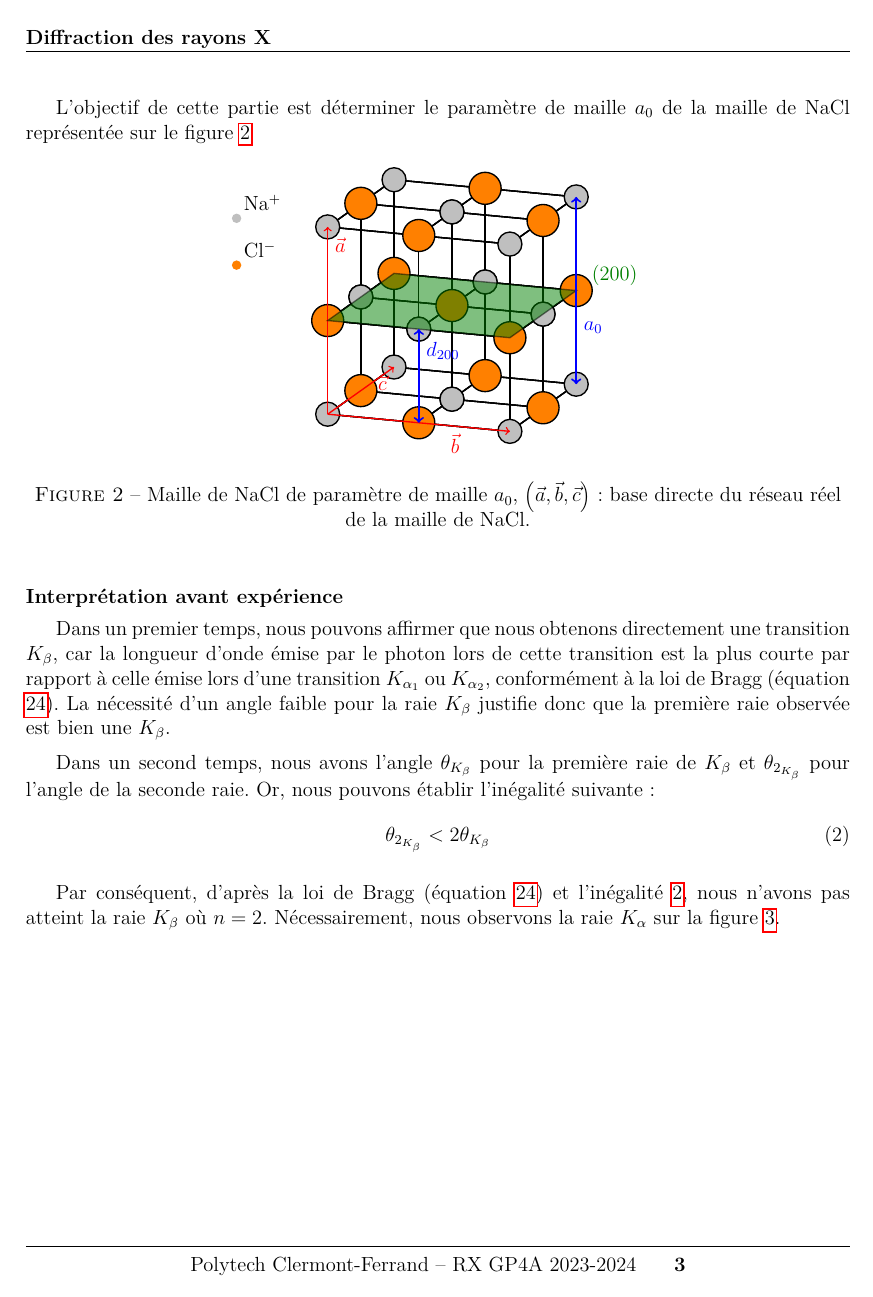
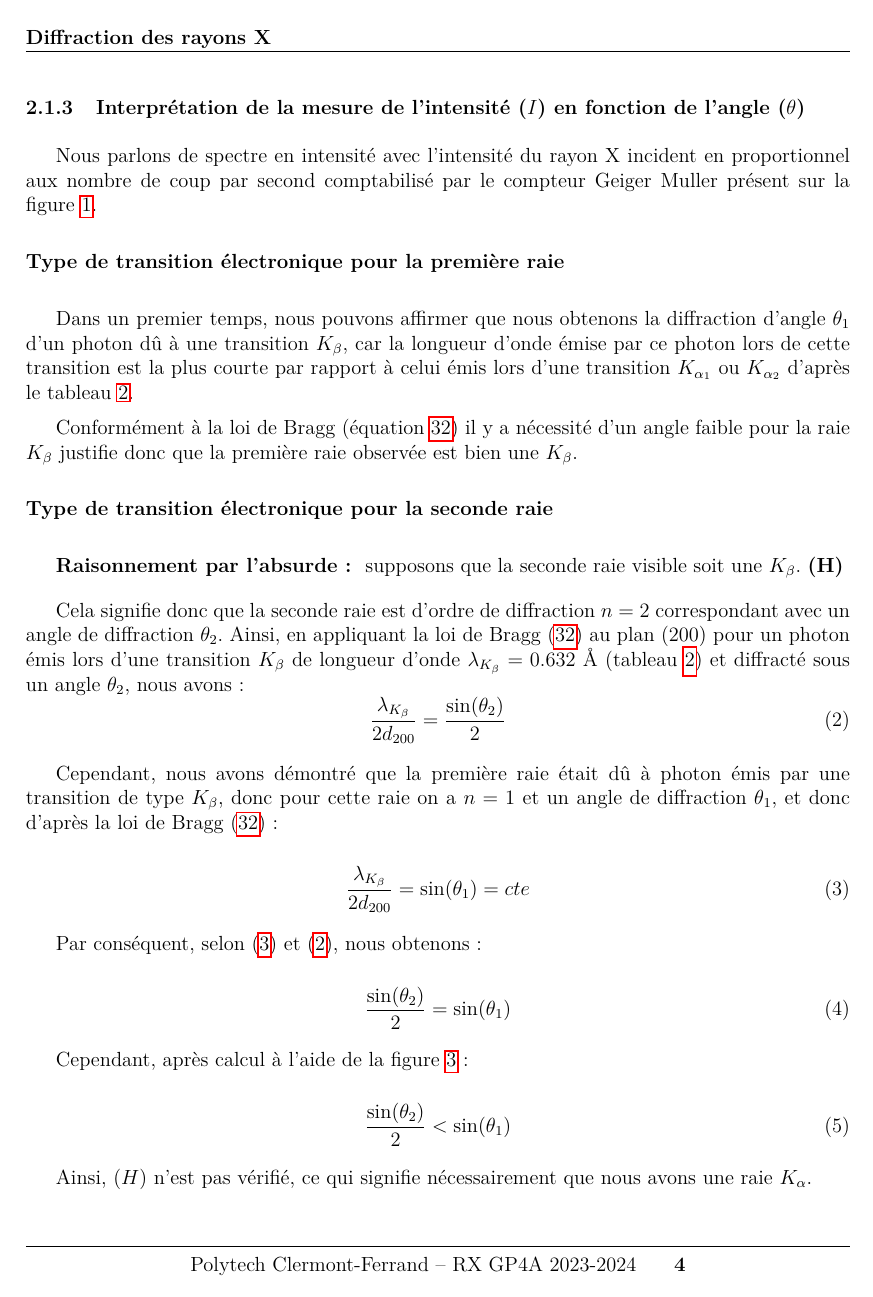
Before and after one commit to VincentMarais/Rapport-TP-diffraction-RX, a LaTeX document (TP_RX.tex, which reads Réflexion de Bragg/Réflexion de Bragg.tex): page 6 of 18 before the commit and page 7 of 19 after it. The pictures show the PDF file TP_RX.pdf that the author committed with the source.

Commit message:
Update(Interprétation (Réflexion de Bragg)

```diff
--- a/Réflexion de Bragg/Réflexion de Bragg.tex
+++ b/Réflexion de Bragg/Réflexion de Bragg.tex
@@ -98,35 +99,70 @@ L'objectif de cette partie est déterminer le paramètre de maille $a_0$ de la m
 
 
 
-\begin{flushleft}
-	\textbf{Interprétation avant expérience}
-\end{flushleft}
+Après avoir lancé l'expérience grâce au système présenté figure \ref{fig:machine-diffraction-rx}, nous obtenons la figure \ref{fig:spectre-de-diffraction-de-nacl}
 
-\vspace{-0.5cm}
 
-Dans un premier temps, nous pouvons affirmer que nous obtenons directement une transition $K_{\beta}$, car la longueur d'onde émise par le photon lors de cette transition est la plus courte par rapport à celle émise lors d'une transition $K_{\alpha_1}$ ou $K_{\alpha_2}$, conformément à la loi de Bragg (équation \ref{eq:Loi_de_Bragg}). La nécessité d'un angle faible pour la raie $K_{\beta}$ justifie donc que la première raie observée est bien une $K_{\beta}$.
 
-Dans un second temps, nous avons l'angle $\theta_{K_\beta}$ pour la première raie de $K_{\beta}$ et $\theta_{2_{K_{\beta}}} $ pour l'angle de la seconde raie. Or, nous pouvons établir l'inégalité suivante :
-\begin{equation} \label{eq:Inegalite_theta}
-	\theta_{2_{K_{\beta}}} < 2\theta_{K_\beta}
-\end{equation}
 
-Par conséquent, d'après la loi de Bragg (équation \ref{eq:Loi_de_Bragg}) et l'inégalité \ref{eq:Inegalite_theta}, nous n'avons pas atteint la raie $K_{\beta}$ où $n=2$. Nécessairement, nous observons la raie $K_{\alpha}$ sur la figure \ref{fig:spectre-de-diffraction-de-nacl}.
 
-\newpage
-\begin{figure}
+\begin{figure}[h!]
 	\centering
 	\includegraphics[width=1\linewidth]{"Réflexion de Bragg/Spectre de diffraction de NaCl"}
-	\caption{\centering Spectre en intensité du monocristal en fonction de l'angle $\beta$ équivalent à l'angle $\theta$ de la figure \ref{fig:machine-diffraction-rx} \textbf{courbe noir} : Spectre sans le filtre Zn , {\color{red}\textbf{courbe rouge}} : Spectre avec le filtre Zn }
+	\caption{\centering Spectre en intensité du monocristal en fonction de l'angle $\beta$ équivalent à l'angle $\theta$ de la figure \ref{fig:machine-diffraction-rx}, \textbf{courbe noir} : Spectre sans le filtre Zn, {\color{red}\textbf{courbe rouge}} : Spectre avec le filtre Zn, $ .{\color{blue} \theta_1} = 6.4^\circ$ : angle de diffraction de la 1ère raie et $ {\color{blue} \theta_2}=7.2^\circ$ : angle de diffraction de la 2nd raie  }
 	\label{fig:spectre-de-diffraction-de-nacl}
 \end{figure}
 
 
+
+
+\subsubsection{Interprétation de la mesure de l’intensité ($I$) en fonction de l’angle ($\theta$)}
+Nous parlons de spectre en intensité avec l'intensité du rayon X incident en proportionnel aux nombre de coup par second comptabilisé par le compteur Geiger Muller présent sur la figure \ref{fig:machine-diffraction-rx}.
+
 \begin{flushleft}
-	Nous parlons de spectre en intensité avec l'intensité du rayon X incident en proportionnel aux nombre de coup par second comptabilisé par le compteur Geiger Muller présent sur la figure \ref{fig:machine-diffraction-rx}.
+	\textbf{Type de transition électronique pour la première raie}
+\end{flushleft}
 
-	D'autre part, en observant la figure \ref{fig:spectre-de-diffraction-de-nacl}, nous obtenons le tableau \ref{tab:Pic_de_diffraction_et_d'interférence_du_cristal_NaCl_sur_le_plan_200}.
+Dans un premier temps, nous pouvons affirmer que nous obtenons la diffraction d'angle $\theta_1$ d'un photon dû à une transition $K_{\beta}$, car la longueur d'onde émise par ce photon lors de cette transition est la plus courte par rapport à celui émis lors d'une transition $K_{\alpha_1}$ ou $K_{\alpha_2}$ d'après le tableau \ref{tab: Transition nergitique en les diffrentes couche du molybdne et les diffrentes longueurs donde misse par les transitions}.
+
+Conformément à la loi de Bragg (équation \ref{eq:Loi_de_Bragg}) il y a nécessité d'un angle faible pour la raie $K_{\beta}$ justifie donc que la première raie observée est bien une $K_{\beta}$.
+
+\begin{flushleft}
+	\textbf{Type de transition électronique pour la seconde raie}
 \end{flushleft}
+
+\textbf{Raisonnement par l'absurde : } supposons que la seconde raie visible soit une $K_{\beta}$. \textbf{(H)} \
+
+\vspace{0.2cm}
+
+Cela signifie donc que la seconde raie est d'ordre de diffraction $n=2$ correspondant avec un angle de diffraction $\theta_2$.
+Ainsi, en appliquant la loi de Bragg (\ref{eq:Loi_de_Bragg}) au plan (200) pour un photon émis lors d'une transition $K_{\beta}$ de longueur d'onde $\lambda_{K_{\beta}} = 0.632 \ \AA$ (tableau \ref{tab: Transition nergitique en les diffrentes couche du molybdne et les diffrentes longueurs donde misse par les transitions}) et diffracté sous un angle $\theta_{2}$, nous avons :
+\begin{equation} \label{eq: photon K_beta + Bragg}
+	\frac{\lambda_{K_{\beta}}}{2d_{200}}=\frac{\sin(\theta_{2})}{2}
+\end{equation}
+
+Cependant, nous avons démontré que la première raie était dû à photon émis par une transition de type $K_{\beta}$, donc pour cette raie on a $n=1$ et un angle de diffraction $\theta_{1}$, et donc d'après la loi de Bragg (\ref{eq:Loi_de_Bragg}) :
+
+\begin{equation} \label{eq: constant Bragg}
+	\frac{\lambda_{K_{\beta}}}{2d_{200}}=\sin(\theta_{1}) = cte
+\end{equation}
+
+Par conséquent, selon (\ref{eq: constant Bragg}) et (\ref{eq: photon K_beta + Bragg}), nous obtenons :
+
+\begin{equation}
+	\frac{\sin(\theta_{2})}{2} = \sin(\theta_{1})
+\end{equation}
+
+Cependant, après calcul à l'aide de la figure \ref{fig:spectre-de-diffraction-de-nacl} :
+
+\begin{equation} \label{eq:Inegalite_theta}
+	\frac{\sin(\theta_{2})}{2} < \sin(\theta_{1})
+\end{equation}
+
+Ainsi, $(H)$ n'est pas vérifié, ce qui signifie nécessairement que nous avons une raie $K_{\alpha}$.
+
+\newpage
+Donc en appliquant périodiquement ce raisonnement nous obtenons le tableau \ref{tab:Pic_de_diffraction_et_d'interférence_du_cristal_NaCl_sur_le_plan_200}.
+
 
 \begin{table}[h!]
 	\centering
@@ -255,3 +301,47 @@ On calcule la valeur de R pour chaque ordre de diffraction n grâce au tableau \
+\end{flushleft}
+
+
+Pour le photon émis par une transition électronique $(K_{\alpha})$ de longueur d'onde $\lambda_{K_{\alpha}}$diffracté sur le plan (200) d'un angle $\theta_{K_{\alpha}}$, on obtient la loi de Bragg (\ref{eq:Loi_de_Bragg}) suivante :
+
+\begin{equation}\label{eq: Bragg_photon_K_alpha}
+	2 d_{200}\sin(\theta_{K_{\alpha}}) = n\lambda_{K_{\alpha}}
+\end{equation}
+
+Pour le photon émis par une transition électronique $(K_{\beta})$ de longueur d'onde $\lambda_{K_{\beta}}$ diffracté sur le plan (200) d'un angle $\theta_{K_{\beta}}$, on obtient la loi de Bragg (\ref{eq:Loi_de_Bragg}) suivante :
+
+\begin{equation}\label{eq: Bragg_photon_K_beta}
+	2 d_{200}\sin(\theta_{K_{\beta}}) = n\lambda_{K_{\beta}}
+\end{equation}
+
+Donc d'après (\ref{eq: Bragg_photon_K_alpha}) et \ref{eq: Bragg_photon_K_beta} on a :
+\begin{equation}\label{eq:R_{th}}
+	R_{th} = \frac{\lambda_{K_{\alpha}}}{\lambda_{K_{\beta}}}
+\end{equation}
+
+
+ \begin{flushleft}
+	\textbf{Application numérique :}
+\end{flushleft}
+
+
+D'après le tableau \ref{tab: Transition nergitique en les diffrentes couche du molybdne et les diffrentes longueurs donde misse par les transitions} on a :
+
+\begin{equation}\label{eq:A.N lambda}
+	\lambda_{K_{\alpha}} = \frac{0.713 + 0.709}{2} = 0.711 \ \AA, \ \lambda_{K_{\beta}} =0.632 \ \AA
+\end{equation}
+
+Donc d'après \ref{eq:R_{th}} et \ref{eq:A.N lambda} on a :
+\begin{equation}\label{eq:R_{th}_A.N}
+	R_{th} = 1.125
+\end{equation}
+
+\newpage
+Ensuite, on calcule la valeur de R mesurée par l'expérience pour chaque ordre de diffraction n en utilisant le tableau \ref{tab:Pic_de_diffraction_et_d'interférence_du_cristal_NaCl_sur_le_plan_200}, puis on les compare à la valeur de $R_{th}$ dans le tableau \ref{tab:R en fonction de n}.
+
+
+
+
+
 
 
 
@@ -292,4 +378,6 @@ Nous remarquons que la valeur de $R$ est constante au centième près, ce qui va
 
 
 
-Ensuite, l'intérêt du filtre de Zn consiste à supprimer les raies présentant la plus forte énergie. Lorsqu'un rayonnement X dû à une transition $K_{\beta}$ arrive au filtre de Zn, il possède suffisamment d'énergie pour ioniser l'atome de Zn, entraînant ainsi sa disparition. C'est pourquoi, comme on peut le voir sur la courbe rouge de la figure \ref{fig:spectre-de-diffraction-de-nacl}, les pics de $K_{\beta}$ sont fortement atténués, favorisant ainsi le pic de $K_{\alpha}$. De plus, dans le cas d'une analyse plus complexe de plusieurs plans du cristal, cela nous permet de réduire la quantité d'informations reçues par le logiciel, ce qui facilite l'interprétation de la courbe obtenue. Sans le filtre, l'information utile serait répétée deux fois.
+Ensuite, l'intérêt du filtre de Zn consiste à supprimer les raies présentant la plus forte énergie. Lorsqu'un rayonnement X dû à une transition $K_{\beta}$ arrive au filtre de Zn, il possède suffisamment d'énergie pour ioniser l'atome de Zn (effet photoélectrique), entraînant ainsi sa disparition comme le synthétise la figure \ref{fig: Effet photoélectrique de le métal de Zn}. C'est pourquoi, comme on peut le voir sur la courbe rouge de la figure \ref{fig:spectre-de-diffraction-de-nacl}, les pics de $K_{\beta}$ sont fortement atténués, favorisant ainsi le pic de $K_{\alpha}$.
+
+\begin{figure}[h!]
```
Also changed, not shown: Méthode_de_Debye_Scherrer/Méthode de Debye-Scherrer ou méthode des poudres.tex (+2 -2 lines), Tikz/Photoélectrique/Photoélectrique.tex (added, +38 -0 lines), Réflexion de Bragg/Spectre de diffraction de NaCl.png, TP_RX.pdf, Réflexion de Bragg/Réflexion de Bragg.tex (65 more changed lines), 7 other files.
